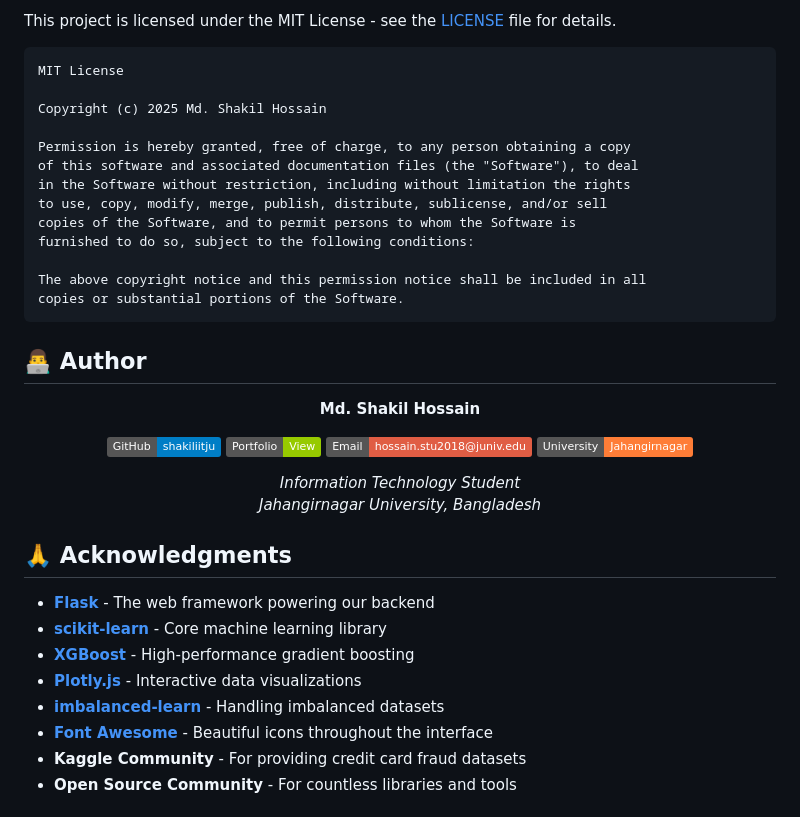
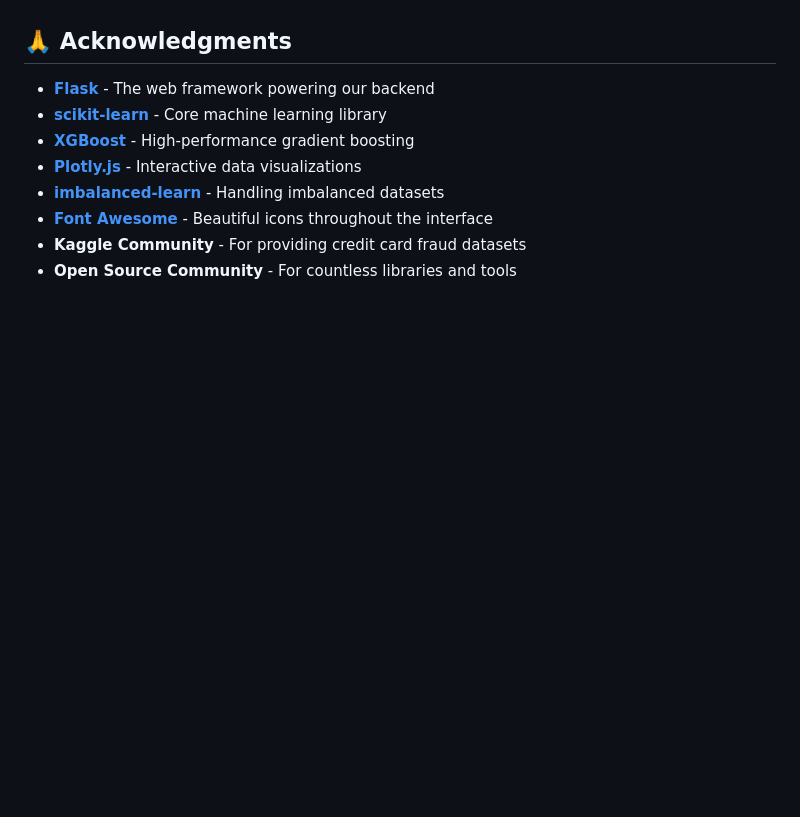
Before and after one commit to RoyK13/Credit-Card-Fraud-Detection-System, a Markdown page: README.md, the part around one of its changes. Drawn GitHub-style; badges without logos; blank space fills up the shorter version.

````diff
--- a/README.md
+++ b/README.md
@@ -527,35 +512,3 @@ python -m pytest
-This project is licensed under the MIT License - see the [LICENSE](LICENSE) file for details.
-
-```
-MIT License
-
-Copyright (c) 2025 Md. Shakil Hossain
-
-Permission is hereby granted, free of charge, to any person obtaining a copy
-of this software and associated documentation files (the "Software"), to deal
-in the Software without restriction, including without limitation the rights
-to use, copy, modify, merge, publish, distribute, sublicense, and/or sell
-copies of the Software, and to permit persons to whom the Software is
-furnished to do so, subject to the following conditions:
-
-The above copyright notice and this permission notice shall be included in all
-copies or substantial portions of the Software.
-```
-
-## 👨‍💻 Author
-
-<div align="center">
-
-**Md. Shakil Hossain**
-
-[![GitHub](https://img.shields.io/badge/GitHub-shakiliitju-blue?style=flat&logo=github)](https://github.com/shakiliitju)
-[![Portfolio](https://img.shields.io/badge/Portfolio-View-green?style=flat&logo=google)](https://sites.google.com/view/shakiliitju/home)
-[![Email](https://img.shields.io/badge/Email-hossain.stu2018@juniv.edu-red?style=flat&logo=gmail)](mailto:hossain.stu2018@juniv.edu)
-[![University](https://img.shields.io/badge/University-Jahangirnagar-orange?style=flat)](https://juniv.edu)
-
-*Information Technology Student*
-*Jahangirnagar University, Bangladesh*
-
 </div>
 
 ## 🙏 Acknowledgments
````
Also changed, not shown: other parts of README.md (+0 -24 lines).
